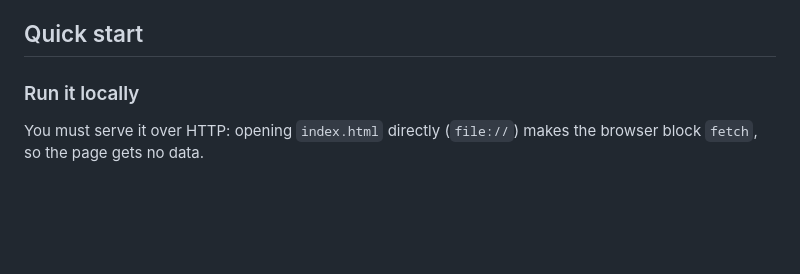
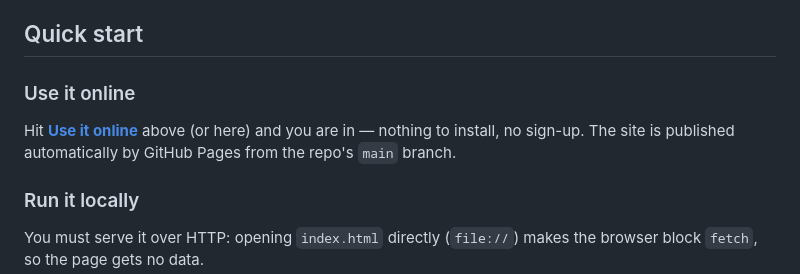
Before and after one commit to isnotry/DateCycle, a Markdown page: README.en.md, the part around one of its changes. Rendered like a GitHub page; blank space fills up the shorter version.

```diff
--- a/README.en.md
+++ b/README.en.md
@@ -36,6 +38,10 @@ Conversion data ships with the repo as JSON: `database/all.json` covers 1901-01-
 - **Docker in one command** —— ships with `Dockerfile` and `docker-compose.yml`
 
 ## Quick start
+
+### Use it online
+
+Hit **[Use it online](https://isnotry.github.io/DateCycle/)** above (or here) and you are in — nothing to install, no sign-up. The site is published automatically by GitHub Pages from the repo's `main` branch.
 
 ### Run it locally
 
```
Also changed, not shown: other parts of README.en.md (+2 -0 lines), README.md (+6 -0 lines).
